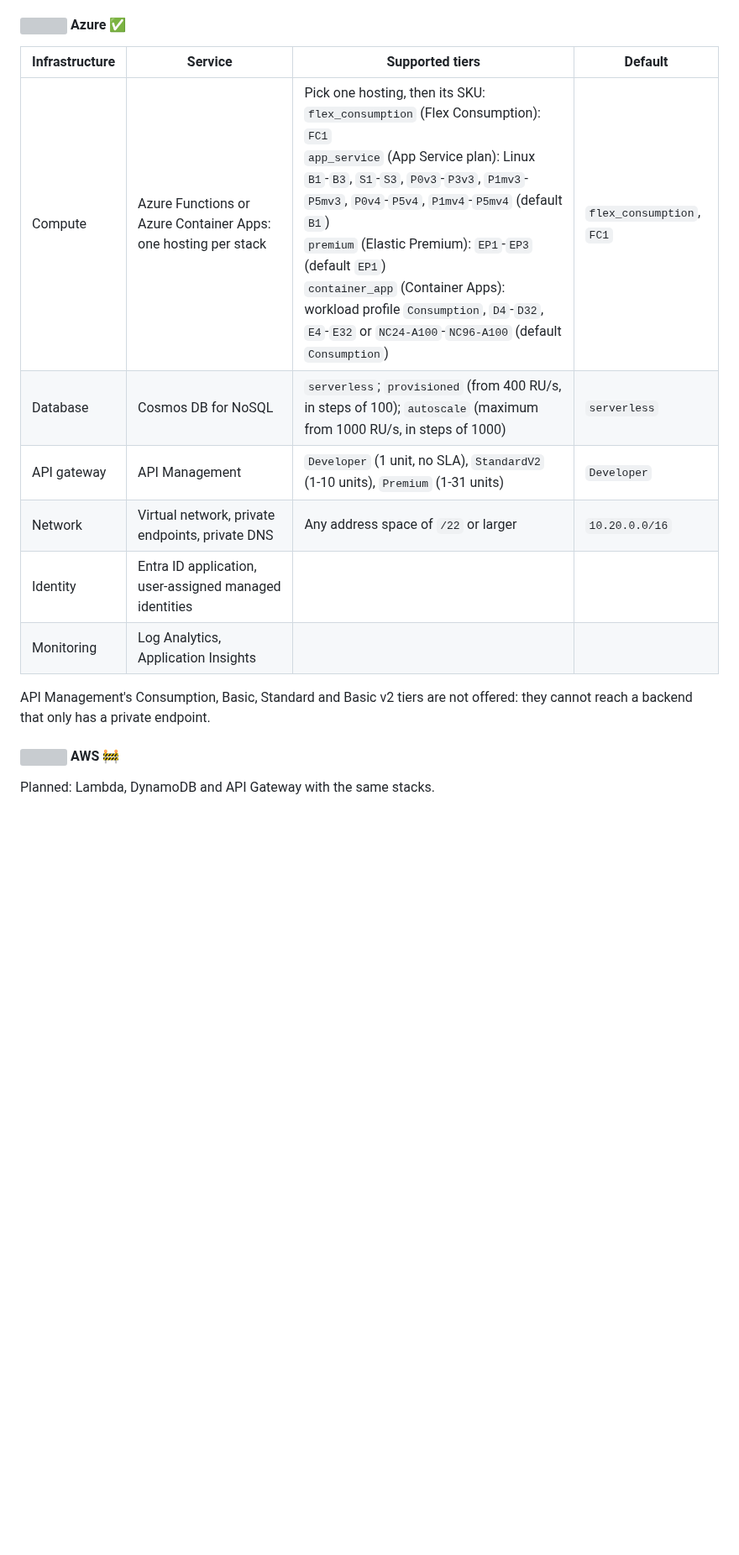
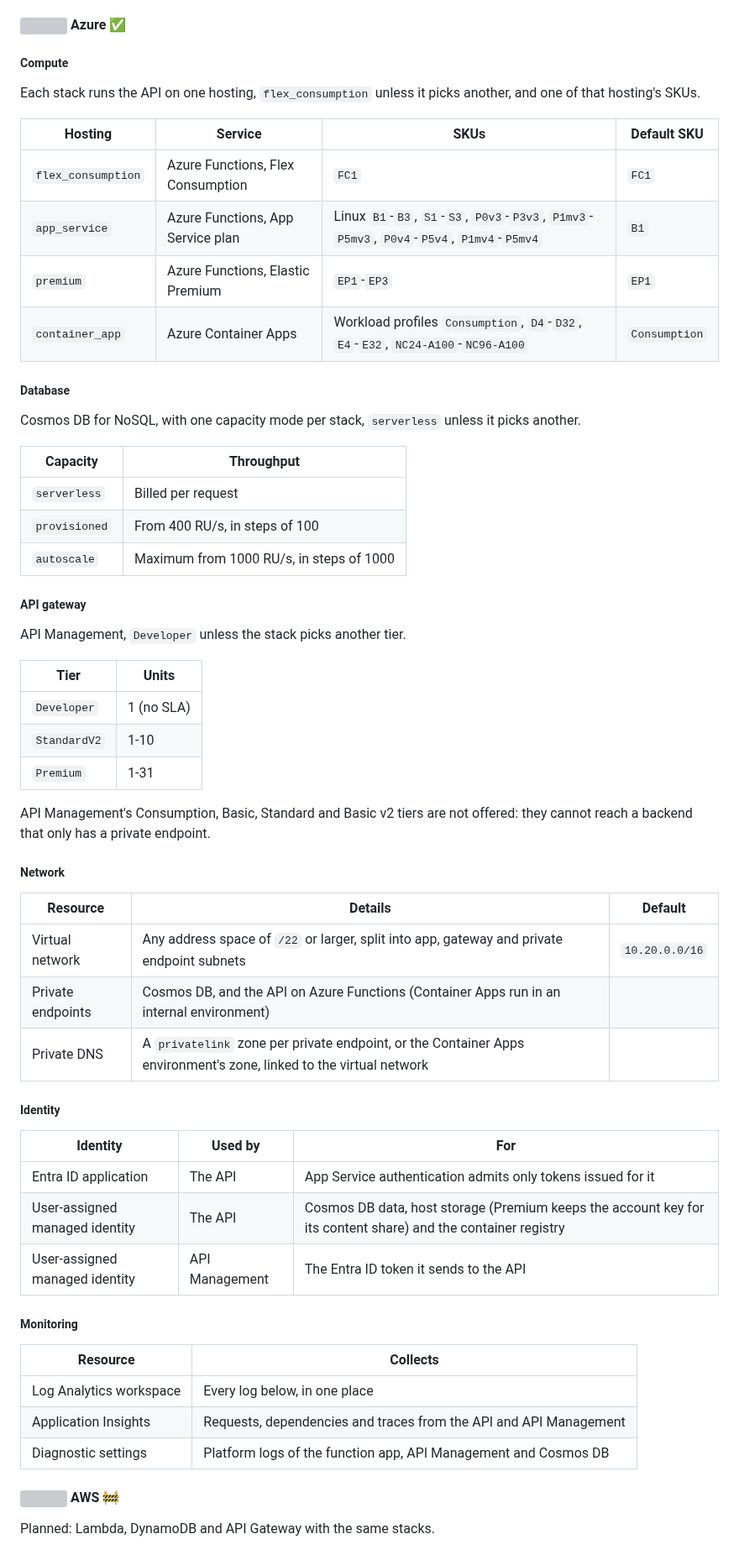
Before and after one commit to Code-and-Sorts/cookiecutter-api, a Markdown page: README.md, the part around the change. Shown at 84% size. Rendered like a GitHub page; blank space fills up the shorter version; grey boxes are pictures that could not be loaded.

Commit message:
docs: one subsection and table per part of the Azure infrastructure
Compute, database, API gateway, network, identity and monitoring each get
their own heading and table, so a stack's choices read one part at a time.

Co-Authored-By: Claude Opus 5.5 <noreply@anthropic.com>
Claude-Session: https://claude.ai/code/session_018A7KFMc9hy85Vf4X9F4sB4

```diff
--- a/README.md
+++ b/README.md
@@ -76,17 +76,63 @@ the defaults are what a stack gets unless it overrides them.
 
 #### <img src="./.docs/imgs/azure.svg" height="18"> Azure ✅
 
-| Infrastructure | Service | Supported tiers | Default |
+##### Compute
+
+Each stack runs the API on one hosting, `flex_consumption` unless it picks another, and one of that hosting's SKUs.
+
+| Hosting | Service | SKUs | Default SKU |
 | --- | --- | --- | --- |
-| Compute | Azure Functions or Azure Container Apps: one hosting per stack | Pick one hosting, then its SKU:<br>`flex_consumption` (Flex Consumption): `FC1`<br>`app_service` (App Service plan): Linux `B1`-`B3`, `S1`-`S3`, `P0v3`-`P3v3`, `P1mv3`-`P5mv3`, `P0v4`-`P5v4`, `P1mv4`-`P5mv4` (default `B1`)<br>`premium` (Elastic Premium): `EP1`-`EP3` (default `EP1`)<br>`container_app` (Container Apps): workload profile `Consumption`, `D4`-`D32`, `E4`-`E32` or `NC24-A100`-`NC96-A100` (default `Consumption`) | `flex_consumption`, `FC1` |
-| Database | Cosmos DB for NoSQL | `serverless`; `provisioned` (from 400 RU/s, in steps of 100); `autoscale` (maximum from 1000 RU/s, in steps of 1000) | `serverless` |
-| API gateway | API Management | `Developer` (1 unit, no SLA), `StandardV2` (1-10 units), `Premium` (1-31 units) | `Developer` |
-| Network | Virtual network, private endpoints, private DNS | Any address space of `/22` or larger | `10.20.0.0/16` |
-| Identity | Entra ID application, user-assigned managed identities | | |
-| Monitoring | Log Analytics, Application Insights | | |
+| `flex_consumption` | Azure Functions, Flex Consumption | `FC1` | `FC1` |
+| `app_service` | Azure Functions, App Service plan | Linux `B1`-`B3`, `S1`-`S3`, `P0v3`-`P3v3`, `P1mv3`-`P5mv3`, `P0v4`-`P5v4`, `P1mv4`-`P5mv4` | `B1` |
+| `premium` | Azure Functions, Elastic Premium | `EP1`-`EP3` | `EP1` |
+| `container_app` | Azure Container Apps | Workload profiles `Consumption`, `D4`-`D32`, `E4`-`E32`, `NC24-A100`-`NC96-A100` | `Consumption` |
+
+##### Database
+
+Cosmos DB for NoSQL, with one capacity mode per stack, `serverless` unless it picks another.
+
+| Capacity | Throughput |
+| --- | --- |
+| `serverless` | Billed per request |
+| `provisioned` | From 400 RU/s, in steps of 100 |
+| `autoscale` | Maximum from 1000 RU/s, in steps of 1000 |
+
+##### API gateway
+
+API Management, `Developer` unless the stack picks another tier.
+
+| Tier | Units |
+| --- | --- |
+| `Developer` | 1 (no SLA) |
+| `StandardV2` | 1-10 |
+| `Premium` | 1-31 |
 
 API Management's Consumption, Basic, Standard and Basic v2 tiers are not offered: they cannot reach a backend
 that only has a private endpoint.
+
+##### Network
+
+| Resource | Details | Default |
+| --- | --- | --- |
+| Virtual network | Any address space of `/22` or larger, split into app, gateway and private endpoint subnets | `10.20.0.0/16` |
+| Private endpoints | Cosmos DB, and the API on Azure Functions (Container Apps run in an internal environment) | |
+| Private DNS | A `privatelink` zone per private endpoint, or the Container Apps environment's zone, linked to the virtual network | |
+
+##### Identity
+
+| Identity | Used by | For |
+| --- | --- | --- |
+| Entra ID application | The API | App Service authentication admits only tokens issued for it |
+| User-assigned managed identity | The API | Cosmos DB data, host storage (Premium keeps the account key for its content share) and the container registry |
+| User-assigned managed identity | API Management | The Entra ID token it sends to the API |
+
+##### Monitoring
+
+| Resource | Collects |
+| --- | --- |
+| Log Analytics workspace | Every log below, in one place |
+| Application Insights | Requests, dependencies and traces from the API and API Management |
+| Diagnostic settings | Platform logs of the function app, API Management and Cosmos DB |
 
 #### <img src="./.docs/imgs/aws.svg" height="18"> AWS 🚧
 
```
